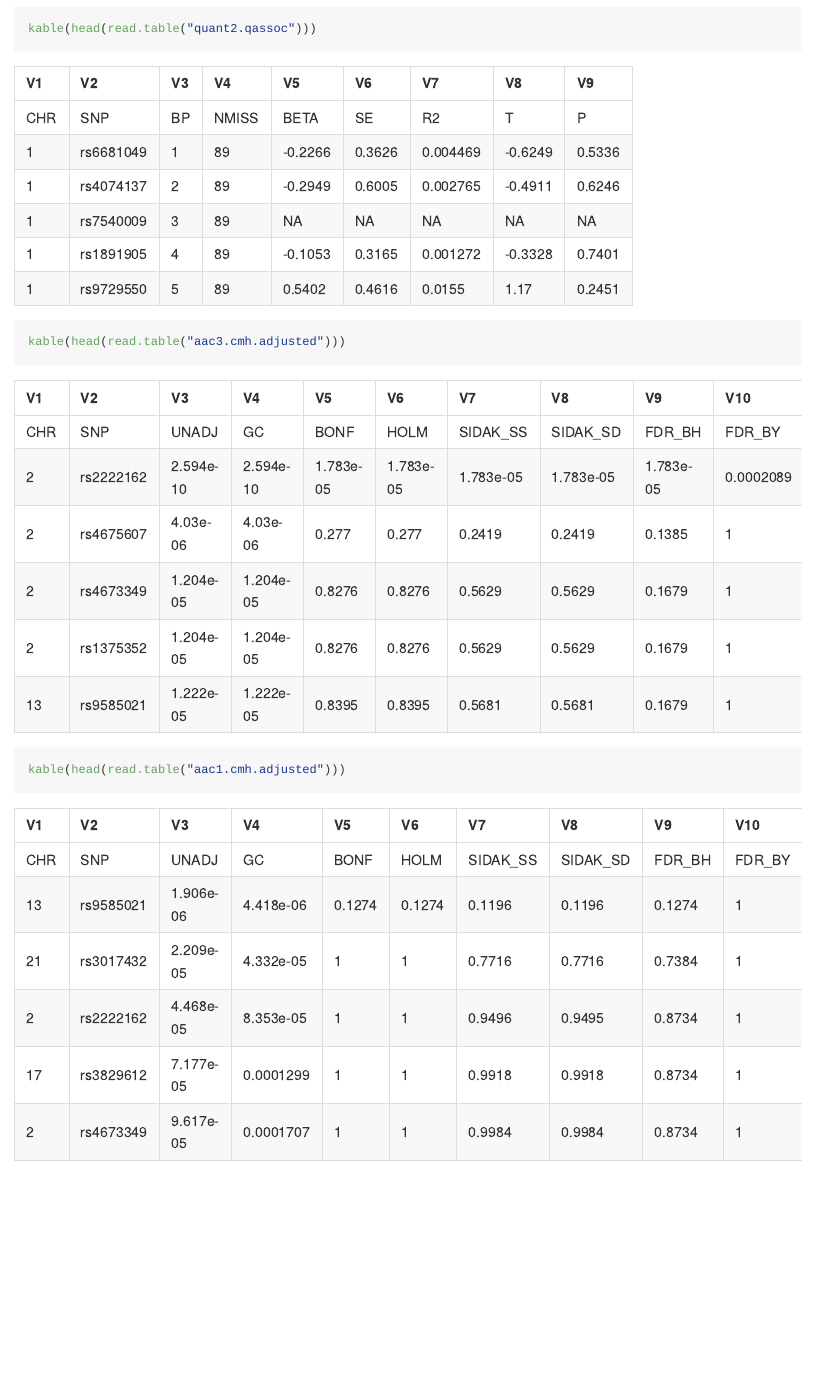
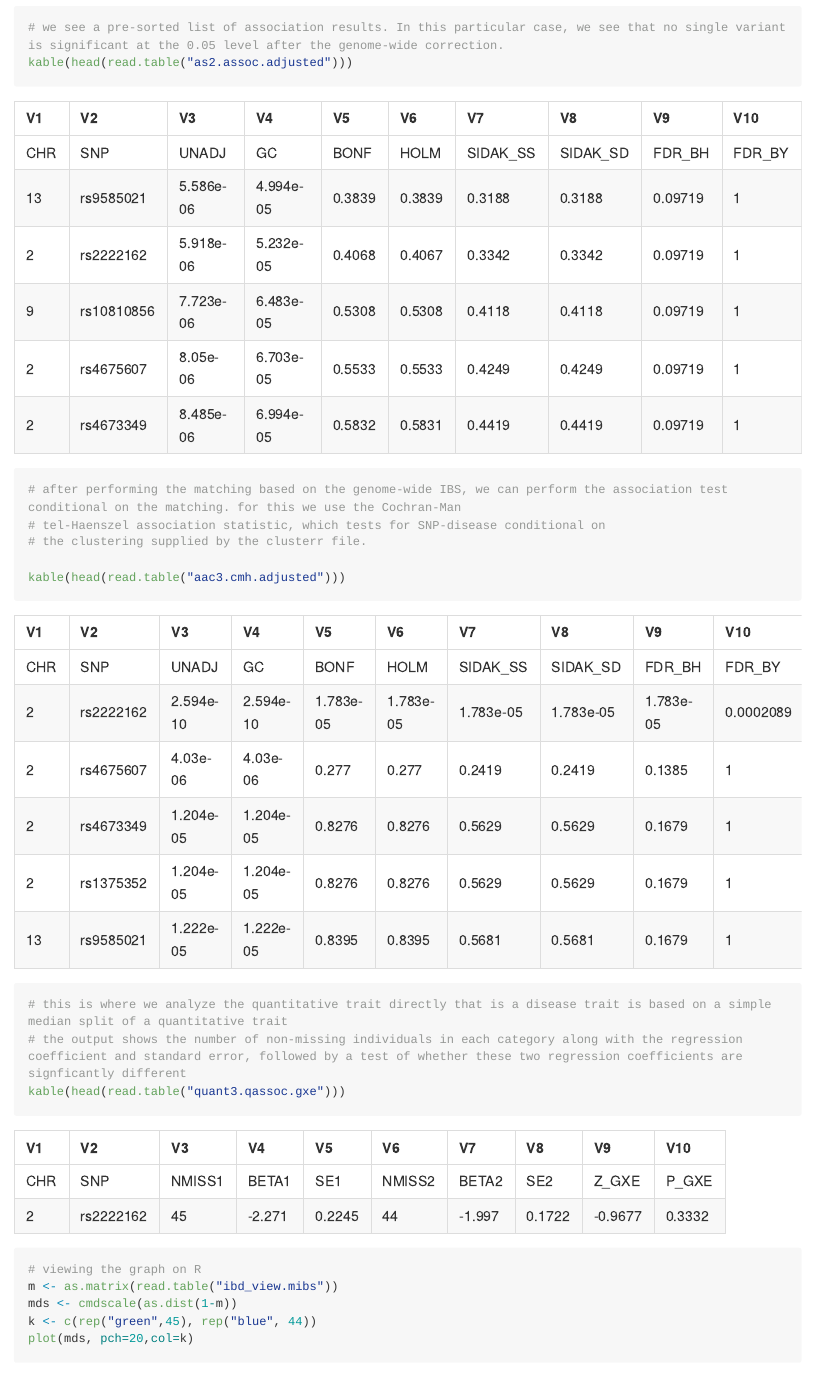
Before and after one commit to Valisha/BINF6309, an R Markdown document (GWAS/runPlink1.Rmd): the page in a window 1100 px wide, from 1690 px down before the commit and from 1010 px down after it. The pictures show the output file GWAS/runPlink1.md that the author committed with the source, drawn offline in the style of GitHub; long lines of code are wrapped.

Commit message:
submission for GWAS assignment

```diff
--- a/GWAS/runPlink1.Rmd
+++ b/GWAS/runPlink1.Rmd
@@ -15 +17,10 @@ kable(head(read.table("real.imiss")))
+# we see a pre-sorted list of association results. In this particular case, we see that no single variant is significant at the 0.05 level after the genome-wide correction.
+kable(head(read.table("as2.assoc.adjusted")))
+# after performing the matching based on the genome-wide IBS, we can perform the association test conditional on the matching. for this we use the Cochran-Man
+# tel-Haenszel association statistic, which tests for SNP-disease conditional on
+# the clustering supplied by the clusterr file.
+
+kable(head(read.table("aac3.cmh.adjusted")))
+# this is where we analyze the quantitative trait directly that is a disease trait is based on a simple median split of a quantitative trait
+# the output shows the number of non-missing individuals in each category along with the regression coefficient and standard error, followed by a test of whether these two regression coefficients are signficantly different
 kable(head(read.table("quant3.qassoc.gxe")))
@@ -17,3 +27,6 @@ kable(head(read.table("quant3.qassoc.mperm")))
-kable(head(read.table("quant2.qassoc")))
-kable(head(read.table("aac3.cmh.adjusted")))
-kable(head(read.table("aac1.cmh.adjusted")))
+
+# viewing the graph on R
+m <- as.matrix(read.table("ibd_view.mibs"))
+mds <- cmdscale(as.dist(1-m))
+k <- c(rep("green",45), rep("blue", 44))
+plot(mds, pch=20,col=k)
```
Also changed, not shown: GWAS/runPlink1.md, GWAS/runPlink1.Rmd (13 more changed lines), 9 other files.
